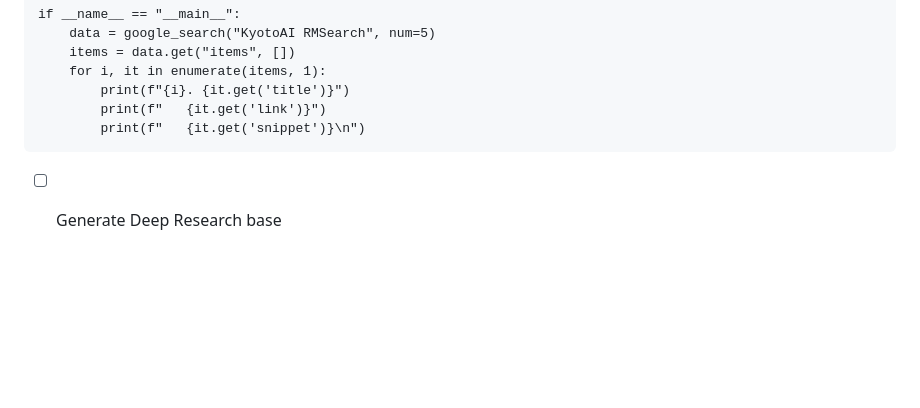
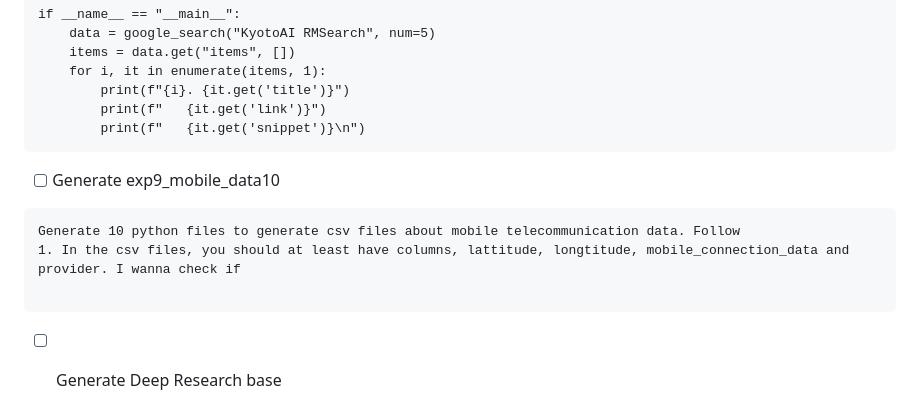
Before and after one commit to kyotoai/SEIMEI, a Markdown page: notes/kentarrito.md, the part around the change printed below. GitHub-like rendering; blank space fills up the shorter version.

````diff
--- a/notes/kentarrito.md
+++ b/notes/kentarrito.md
@@ -1282,10 +1282,12 @@ if __name__ == "__main__":
         print(f"   {it.get('snippet')}\n")
 ```
 
-<script async src="https://cse.google.com/cse.js?cx=a7c048dc2761a4601">
-</script>
-<div class="gcse-search"></div>
+- [ ] Generate exp9_mobile_data10
+```
+Generate 10 python files to generate csv files about mobile telecommunication data. Follow
+1. In the csv files, you should at least have columns, lattitude, longtitude, mobile_connection_data and provider. I wanna check if
 
+```
 
 - [ ] Generate Deep Research base
 
````
Also changed, not shown: other parts of notes/kentarrito.md (+1 -1 lines).
